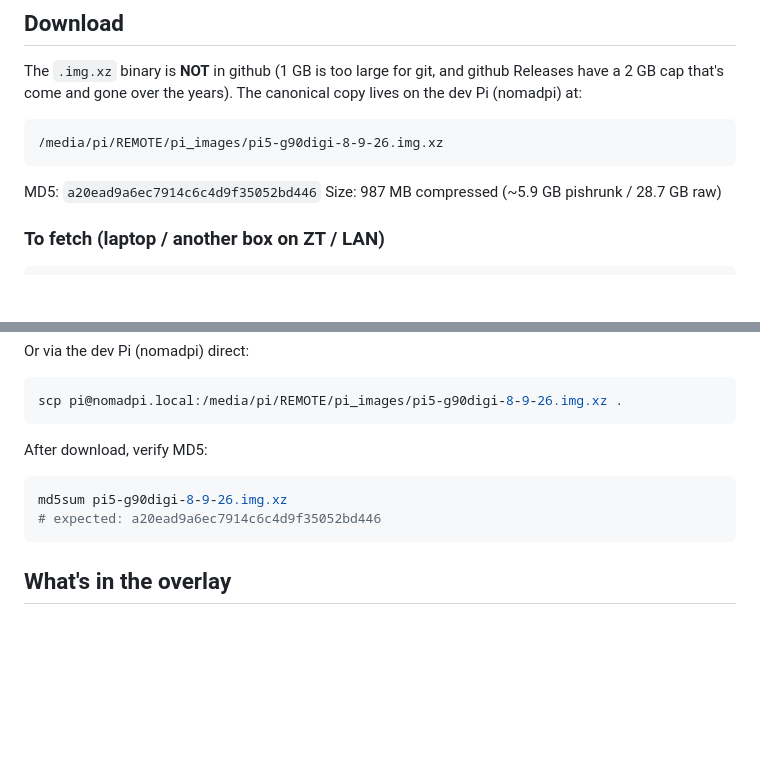
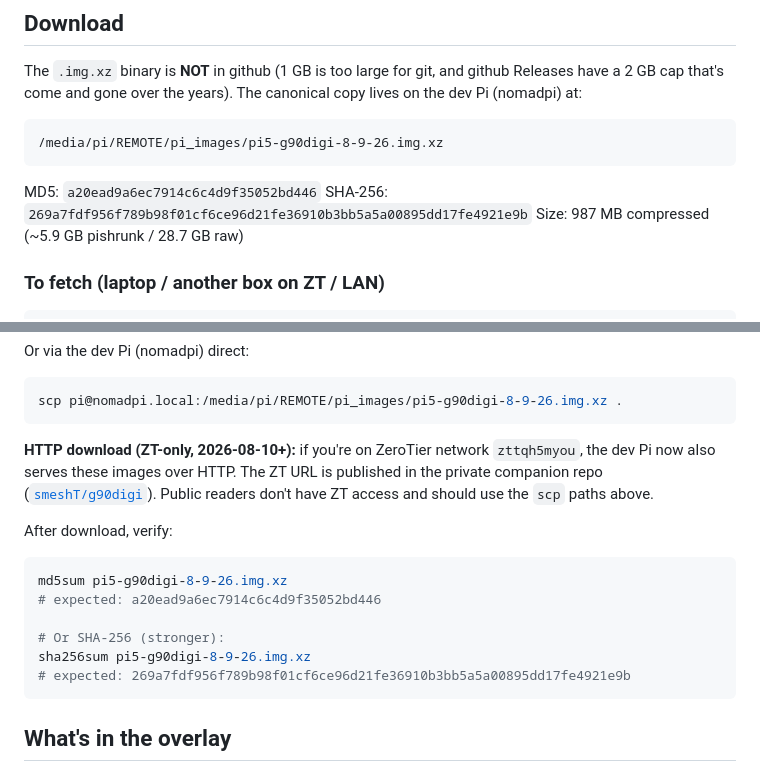
Before and after one commit to smeshT/reticulumpi, a Markdown page: releases/2026-08-09-post-pi5-firstboot/NOTES.md, 2 parts joined by grey strips. Rendered like a GitHub page; blank space fills up the shorter version.

Commit message:
releases: document ZT HTTP host + add SHA-256 alongside MD5
The dev Pi (nomadpi, 10.59.42.91) now serves the image over HTTP
on the ZT-only interface (g90digi-releases.service, busybox httpd).
Public readers don't have ZT access, but for the group this is
faster than scp (HTTP keep-alive + Range resume).

SHA-256 added next to MD5 for stronger verification.

Private repo (smeshT/g90digi) has the full release page with the
URL + checksums; the public repo just acknowledges the path exists
and points readers to the private repo.

````diff
--- a/releases/2026-08-09-post-pi5-firstboot/NOTES.md
+++ b/releases/2026-08-09-post-pi5-firstboot/NOTES.md
@@ -32,6 +32,7 @@ years). The canonical copy lives on the dev Pi (nomadpi) at:
 ```
 
 MD5: `a20ead9a6ec7914c6c4d9f35052bd446`
+SHA-256: `269a7fdf956f789b98f01cf6ce96d21fe36910b3bb5a5a00895dd17fe4921e9b`
 Size: 987 MB compressed (~5.9 GB pishrunk / 28.7 GB raw)
 
 ### To fetch (laptop / another box on ZT / LAN)
@@ -53,11 +54,21 @@ Or via the dev Pi (nomadpi) direct:
 scp pi@nomadpi.local:/media/pi/REMOTE/pi_images/pi5-g90digi-8-9-26.img.xz .
 ```
 
-After download, verify MD5:
+**HTTP download (ZT-only, 2026-08-10+):** if you're on ZeroTier
+network `zttqh5myou`, the dev Pi now also serves these images over
+HTTP. The ZT URL is published in the private companion repo
+([`smeshT/g90digi`](https://github.com/smeshT/g90digi)). Public
+readers don't have ZT access and should use the `scp` paths above.
+
+After download, verify:
 
 ```bash
 md5sum pi5-g90digi-8-9-26.img.xz
 # expected: a20ead9a6ec7914c6c4d9f35052bd446
+
+# Or SHA-256 (stronger):
+sha256sum pi5-g90digi-8-9-26.img.xz
+# expected: 269a7fdf956f789b98f01cf6ce96d21fe36910b3bb5a5a00895dd17fe4921e9b
 ```
 
 ## What's in the overlay
````
